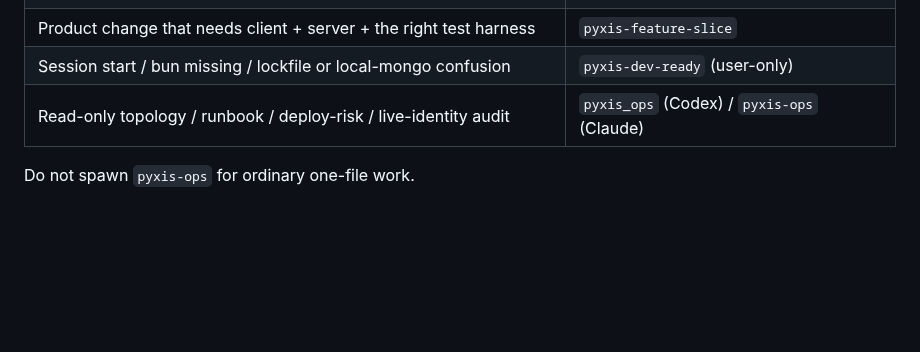
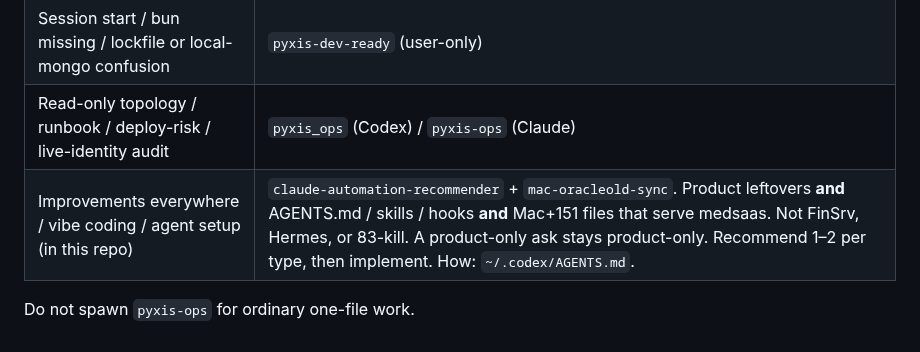
Before and after one commit to kobimic887/medsaas, a Markdown page: AGENTS.md, the part around the change. GitHub-like rendering; blank space fills up the shorter version.

```diff
--- a/AGENTS.md
+++ b/AGENTS.md
@@ -111,5 +111,6 @@ Subagent limits: `~/.codex/AGENTS.md` (Skills, subagents, cheap mode). Use the n
 | Product change that needs client + server + the right test harness | `pyxis-feature-slice` |
 | Session start / bun missing / lockfile or local-mongo confusion | `pyxis-dev-ready` (user-only) |
 | Read-only topology / runbook / deploy-risk / live-identity audit | `pyxis_ops` (Codex) / `pyxis-ops` (Claude) |
+| Improvements everywhere / vibe coding / agent setup (in this repo) | `claude-automation-recommender` + `mac-oracleold-sync`. Product leftovers **and** AGENTS.md / skills / hooks **and** Mac+151 files that serve medsaas. Not FinSrv, Hermes, or 83-kill. A product-only ask stays product-only. Recommend 1–2 per type, then implement. How: `~/.codex/AGENTS.md`. |
 
 Do not spawn `pyxis-ops` for ordinary one-file work.
```
Also changed, not shown: docs/ARRIVAL-RUNBOOK.md (+4 -3 lines).
